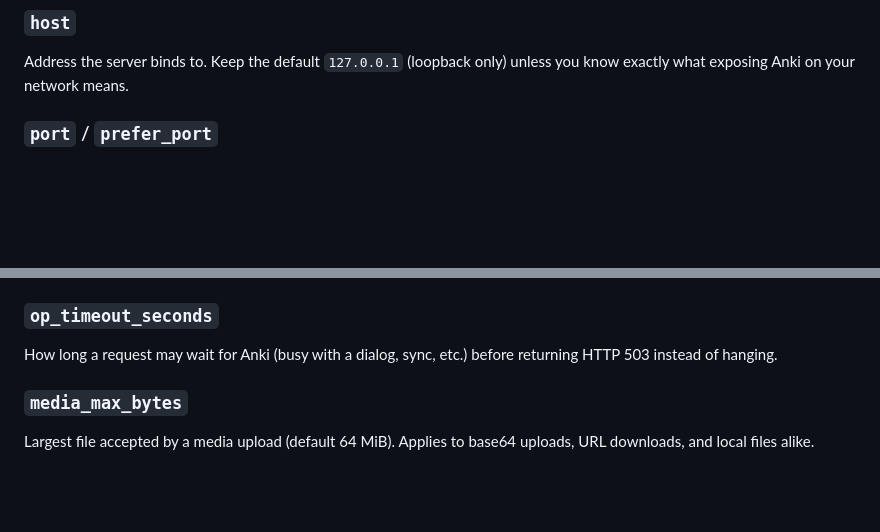
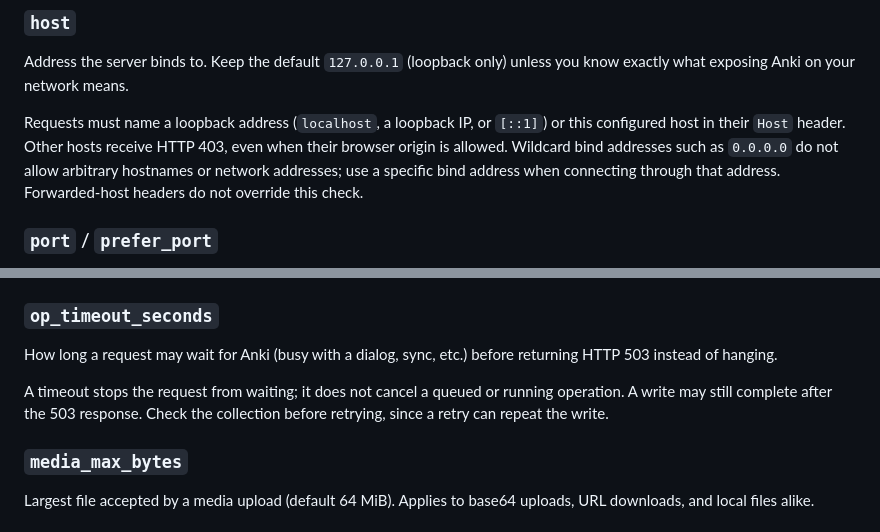
Before and after one commit to mcgrizzz/Tsunagi, a Markdown page: config.md, 2 parts joined by grey strips. GitHub-like rendering; blank space fills up the shorter version.

Commit message:
Document Host validation and writes that outlive a 503

```diff
--- a/config.md
+++ b/config.md
@@ -39,6 +39,13 @@ Set to `false` to stop Tsunagi from starting its server.
 ### `host`
 Address the server binds to. Keep the default `127.0.0.1` (loopback only)
 unless you know exactly what exposing Anki on your network means.
+
+Requests must name a loopback address (`localhost`, a loopback IP, or `[::1]`)
+or this configured host in their `Host` header. Other hosts receive HTTP 403,
+even when their browser origin is allowed. Wildcard bind addresses such as
+`0.0.0.0` do not allow arbitrary hostnames or network addresses; use a specific
+bind address when connecting through that address. Forwarded-host headers do
+not override this check.
 
 ### `port` / `prefer_port`
 - `port: 0` (default): use `prefer_port` (7777). If it's busy, Tsunagi shows a
@@ -91,6 +98,10 @@ Uvicorn log level (`critical`, `error`, `warning`, `info`, `debug`).
 How long a request may wait for Anki (busy with a dialog, sync, etc.) before
 returning HTTP 503 instead of hanging.
 
+A timeout stops the request from waiting; it does not cancel a queued or
+running operation. A write may still complete after the 503 response. Check
+the collection before retrying, since a retry can repeat the write.
+
 ### `media_max_bytes`
 Largest file accepted by a media upload (default 64 MiB). Applies to base64
 uploads, URL downloads, and local files alike.
```
Also changed, not shown: docs/creating_notes.md (+6 -0 lines).
